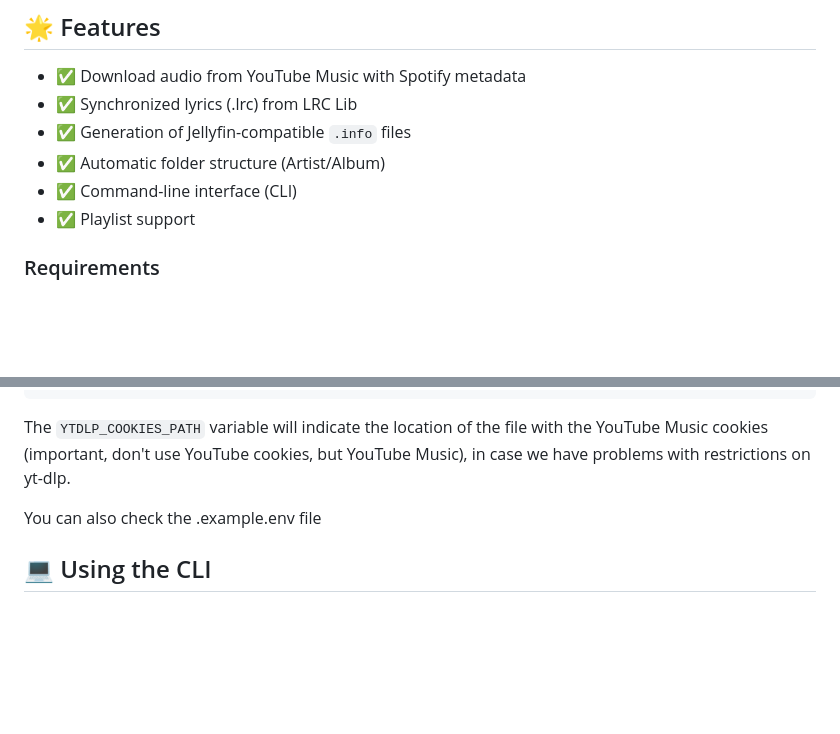
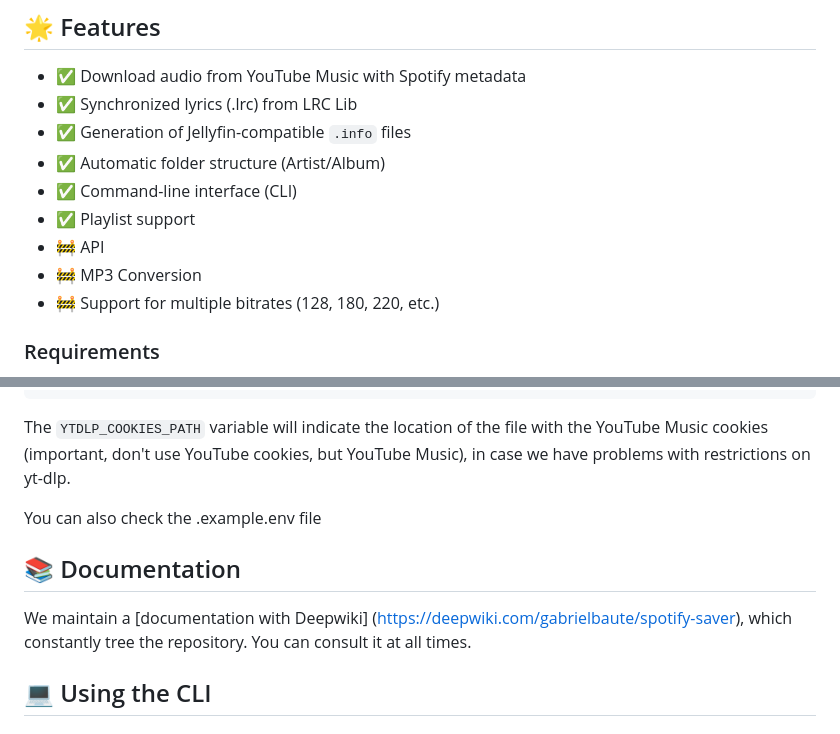
Before and after one commit to gabrielbaute/spotify-saver, a Markdown page: README.md, 2 parts joined by grey strips. Rendered like a GitHub page; blank space fills up the shorter version.

```diff
--- a/README.md
+++ b/README.md
@@ -25,6 +25,9 @@ Read this file in [Spanish](README_ES.md)
 - ✅ Automatic folder structure (Artist/Album)
 - ✅ Command-line interface (CLI)
 - ✅ Playlist support
+- 🚧 API
+- 🚧 MP3 Conversion
+- 🚧 Support for multiple bitrates (128, 180, 220, etc.)
 
 ### Requirements
 - Python 3.8+
@@ -57,6 +60,10 @@ The `YTDLP_COOKIES_PATH` variable will indicate the location of the file with th
 
 You can also check the .example.env file
 
+## 📚 Documentation
+
+We maintain a [documentation with Deepwiki] (https://deepwiki.com/gabrielbaute/spotify-saver), which constantly tree the repository. You can consult it at all times.
+
 ## 💻 Using the CLI
 
 ### Available Commands
```
Also changed, not shown: other parts of README.md (+1 -1 lines), README_ES.md (+8 -1 lines).
